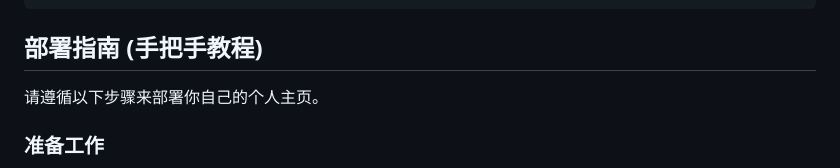
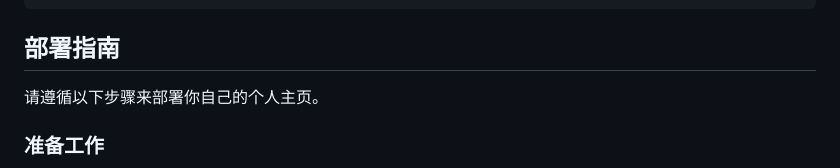
Before and after one commit to jimmyshuixin/Home, a Markdown page: README.md, the part around the change. Drawn GitHub-style.

`````diff
--- a/README.md
+++ b/README.md
@@ -66,7 +66,7 @@
 └── README.md               # 就是你正在看的这个文件
 ````
 
-## 部署指南 (手把手教程)
+## 部署指南
 
 请遵循以下步骤来部署你自己的个人主页。
 
`````
